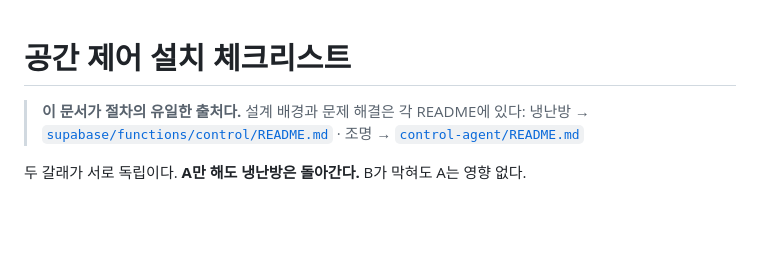
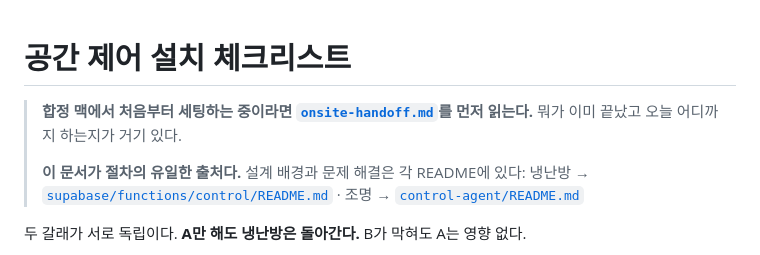
Before and after one commit to leejaeeun123/space-brand-system, a Markdown page: 06-applications/control-setup.md, the part around the change. Drawn GitHub-style; blank space fills up the shorter version.

```diff
--- a/06-applications/control-setup.md
+++ b/06-applications/control-setup.md
@@ -1,5 +1,8 @@
 # 공간 제어 설치 체크리스트
 
+> **합정 맥에서 처음부터 세팅하는 중이라면 [`onsite-handoff.md`](./onsite-handoff.md)를 먼저 읽는다.**
+> 뭐가 이미 끝났고 오늘 어디까지 하는지가 거기 있다.
+>
 > **이 문서가 절차의 유일한 출처다.** 설계 배경과 문제 해결은 각 README에 있다:
 > 냉난방 → [`supabase/functions/control/README.md`](../supabase/functions/control/README.md) ·
 > 조명 → [`control-agent/README.md`](./control-agent/README.md)
```
Also changed, not shown: 06-applications/cctv-setup.md (+3 -0 lines), 06-applications/onsite-handoff.md (added, +216 -0 lines).
